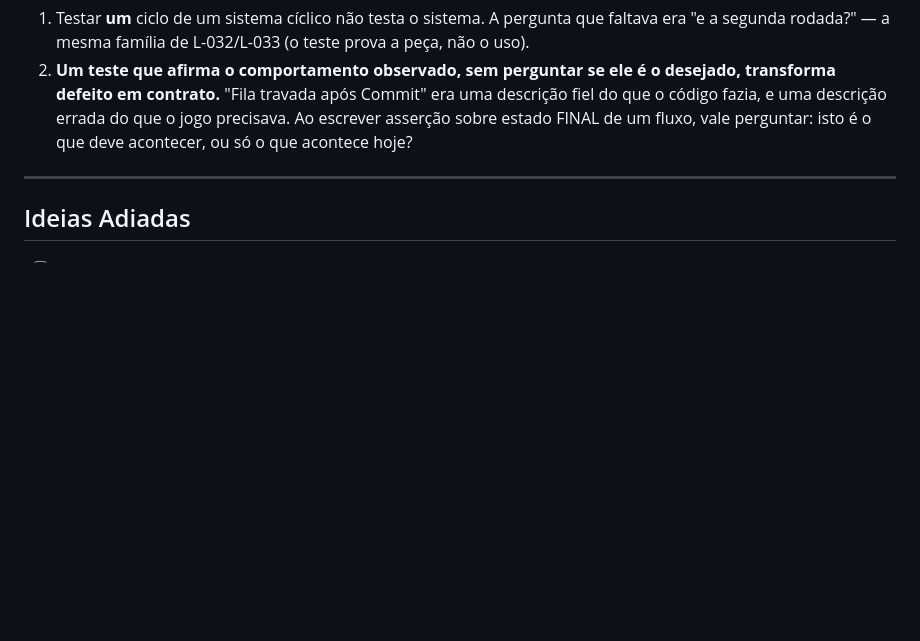
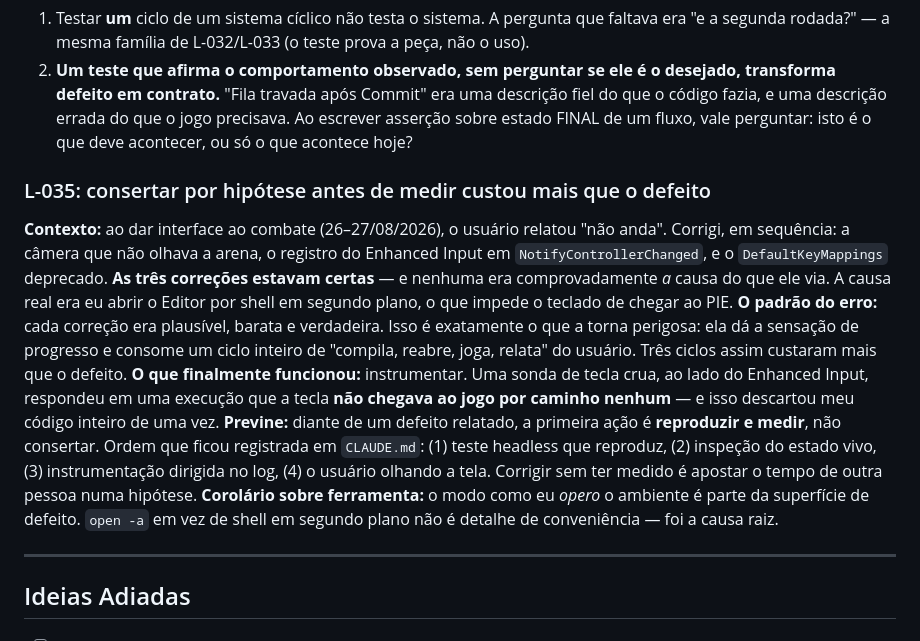
Before and after one commit to Andersonfrfilho/Battle-Square, a Markdown page: .specs/project/STATE.md, the part around one of its changes. Drawn GitHub-style; blank space fills up the shorter version.

```diff
--- a/.specs/project/STATE.md
+++ b/.specs/project/STATE.md
@@ -528,6 +528,14 @@ find "$HOME/Library/Logs/Unreal Engine/BattleSquareEditor" Saved/Logs -newer <ma
 1. Testar **um** ciclo de um sistema cíclico não testa o sistema. A pergunta que faltava era "e a segunda rodada?" — a mesma família de L-032/L-033 (o teste prova a peça, não o uso).
 2. **Um teste que afirma o comportamento observado, sem perguntar se ele é o desejado, transforma defeito em contrato.** "Fila travada após Commit" era uma descrição fiel do que o código fazia, e uma descrição errada do que o jogo precisava. Ao escrever asserção sobre estado FINAL de um fluxo, vale perguntar: isto é o que deve acontecer, ou só o que acontece hoje?
 
+### L-035: consertar por hipótese antes de medir custou mais que o defeito
+
+**Contexto:** ao dar interface ao combate (26–27/08/2026), o usuário relatou "não anda". Corrigi, em sequência: a câmera que não olhava a arena, o registro do Enhanced Input em `NotifyControllerChanged`, e o `DefaultKeyMappings` deprecado. **As três correções estavam certas** — e nenhuma era comprovadamente *a* causa do que ele via. A causa real era eu abrir o Editor por shell em segundo plano, o que impede o teclado de chegar ao PIE.
+**O padrão do erro:** cada correção era plausível, barata e verdadeira. Isso é exatamente o que a torna perigosa: ela dá a sensação de progresso e consome um ciclo inteiro de "compila, reabre, joga, relata" do usuário. Três ciclos assim custaram mais que o defeito.
+**O que finalmente funcionou:** instrumentar. Uma sonda de tecla crua, ao lado do Enhanced Input, respondeu em uma execução que a tecla **não chegava ao jogo por caminho nenhum** — e isso descartou meu código inteiro de uma vez.
+**Previne:** diante de um defeito relatado, a primeira ação é **reproduzir e medir**, não consertar. Ordem que ficou registrada em `CLAUDE.md`: (1) teste headless que reproduz, (2) inspeção do estado vivo, (3) instrumentação dirigida no log, (4) o usuário olhando a tela. Corrigir sem ter medido é apostar o tempo de outra pessoa numa hipótese.
+**Corolário sobre ferramenta:** o modo como eu *opero* o ambiente é parte da superfície de defeito. `open -a` em vez de shell em segundo plano não é detalhe de conveniência — foi a causa raiz.
+
 ---
 
 ## Ideias Adiadas
```
Also changed, not shown: other parts of .specs/project/STATE.md (+1 -1 lines), .specs/project/ROADMAP.md (+8 -0 lines), 1 other file.
